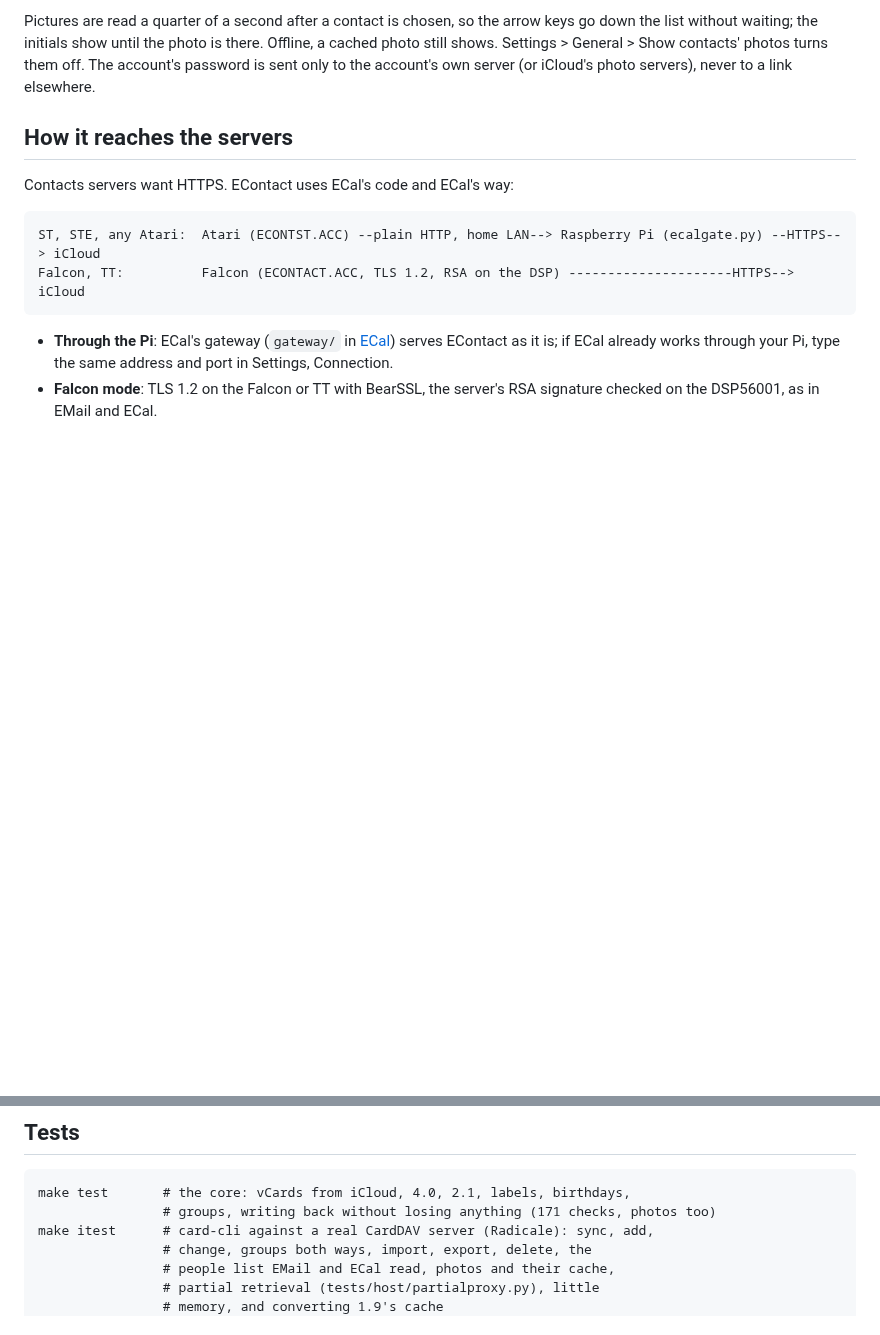
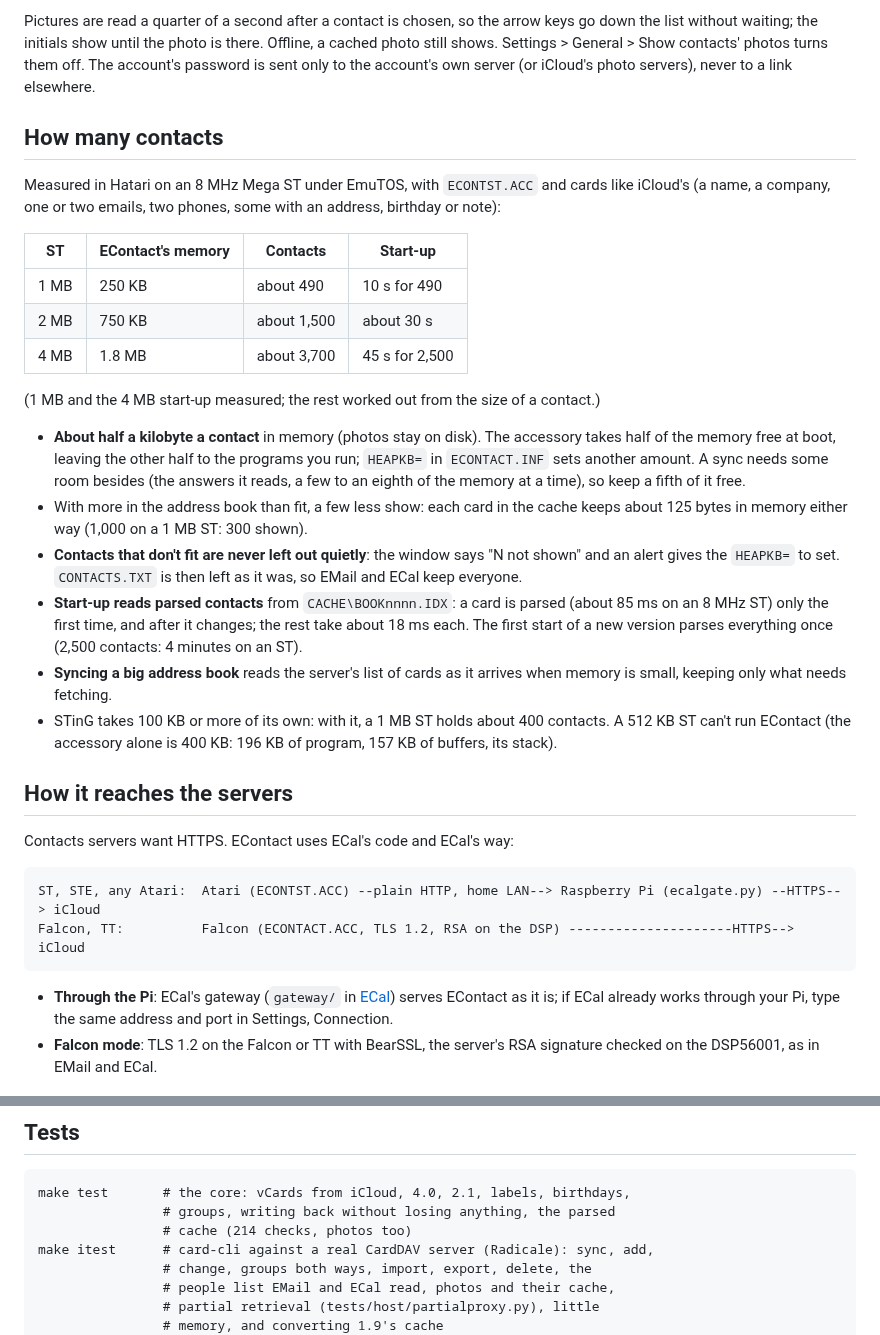
Before and after one commit to whomper/EContact, a Markdown page: README.md, 2 parts joined by grey strips. GitHub-like rendering; blank space fills up the shorter version.

Commit message:
EContact 1.23: how many contacts, said and documented
- the memory-full alert asks only for what the Atari has: when all can't
  fit, it gives the most EContact can take (it was asking a 1 MB ST for
  888 KB)
- README "How many contacts": measured in Hatari, 1 MB about 490
  contacts (10 s to start), 4 MB 2,500 in 45 s (230 s parsing them);
  the guide's Memory paragraph, with the alert

Co-Authored-By: Claude Opus 5.5 <noreply@anthropic.com>
Claude-Session: https://claude.ai/code/session_01JWXrCb5ck666x9DhJcKbCz

````diff
--- a/README.md
+++ b/README.md
@@ -146,6 +146,42 @@ Show contacts' photos turns them off. The account's password is sent only
 to the account's own server (or iCloud's photo servers), never to a link
 elsewhere.
 
+## How many contacts
+
+Measured in Hatari on an 8 MHz Mega ST under EmuTOS, with `ECONTST.ACC`
+and cards like iCloud's (a name, a company, one or two emails, two phones,
+some with an address, birthday or note):
+
+| ST | EContact's memory | Contacts | Start-up |
+|----|-------------------|----------|----------|
+| 1 MB | 250 KB | about 490 | 10 s for 490 |
+| 2 MB | 750 KB | about 1,500 | about 30 s |
+| 4 MB | 1.8 MB | about 3,700 | 45 s for 2,500 |
+
+(1 MB and the 4 MB start-up measured; the rest worked out from the size
+of a contact.)
+
+- **About half a kilobyte a contact** in memory (photos stay on disk). The
+  accessory takes half of the memory free at boot, leaving the other half
+  to the programs you run; `HEAPKB=` in `ECONTACT.INF` sets another amount.
+  A sync needs some room besides (the answers it reads, a few to an
+  eighth of the memory at a time), so keep a fifth of it free.
+- With more in the address book than fit, a few less show: each card in
+  the cache keeps about 125 bytes in memory either way (1,000 on a 1 MB
+  ST: 300 shown).
+- **Contacts that don't fit are never left out quietly**: the window says
+  "N not shown" and an alert gives the `HEAPKB=` to set. `CONTACTS.TXT` is
+  then left as it was, so EMail and ECal keep everyone.
+- **Start-up reads parsed contacts** from `CACHE\BOOKnnnn.IDX`: a card is
+  parsed (about 85 ms on an 8 MHz ST) only the first time, and after it
+  changes; the rest take about 18 ms each. The first start of a new
+  version parses everything once (2,500 contacts: 4 minutes on an ST).
+- **Syncing a big address book** reads the server's list of cards as it
+  arrives when memory is small, keeping only what needs fetching.
+- STinG takes 100 KB or more of its own: with it, a 1 MB ST holds about
+  400 contacts. A 512 KB ST can't run EContact (the accessory alone is
+  400 KB: 196 KB of program, 157 KB of buffers, its stack).
+
 ## How it reaches the servers
 
 Contacts servers want HTTPS. EContact uses ECal's code and ECal's way:
@@ -218,7 +254,8 @@ tests/    unit tests, CardDAV integration tests, Hatari screenshots
 
 ```
 make test       # the core: vCards from iCloud, 4.0, 2.1, labels, birthdays,
-                # groups, writing back without losing anything (171 checks, photos too)
+                # groups, writing back without losing anything, the parsed
+                # cache (214 checks, photos too)
 make itest      # card-cli against a real CardDAV server (Radicale): sync, add,
                 # change, groups both ways, import, export, delete, the
                 # people list EMail and ECal read, photos and their cache,
````
Also changed, not shown: docs/GUIDE.md (+8 -3 lines), docs/memory-full.png (added), 5 other files.
